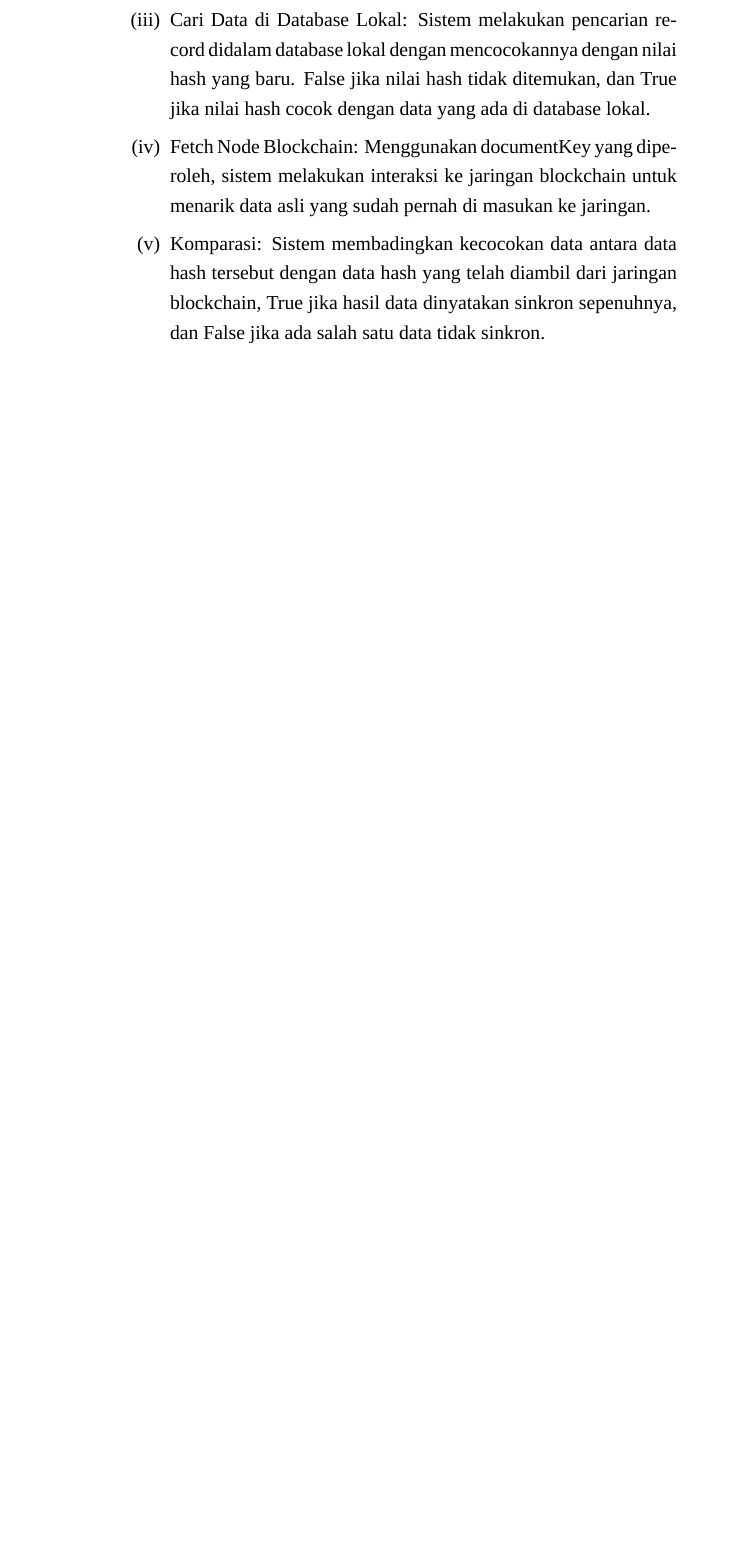
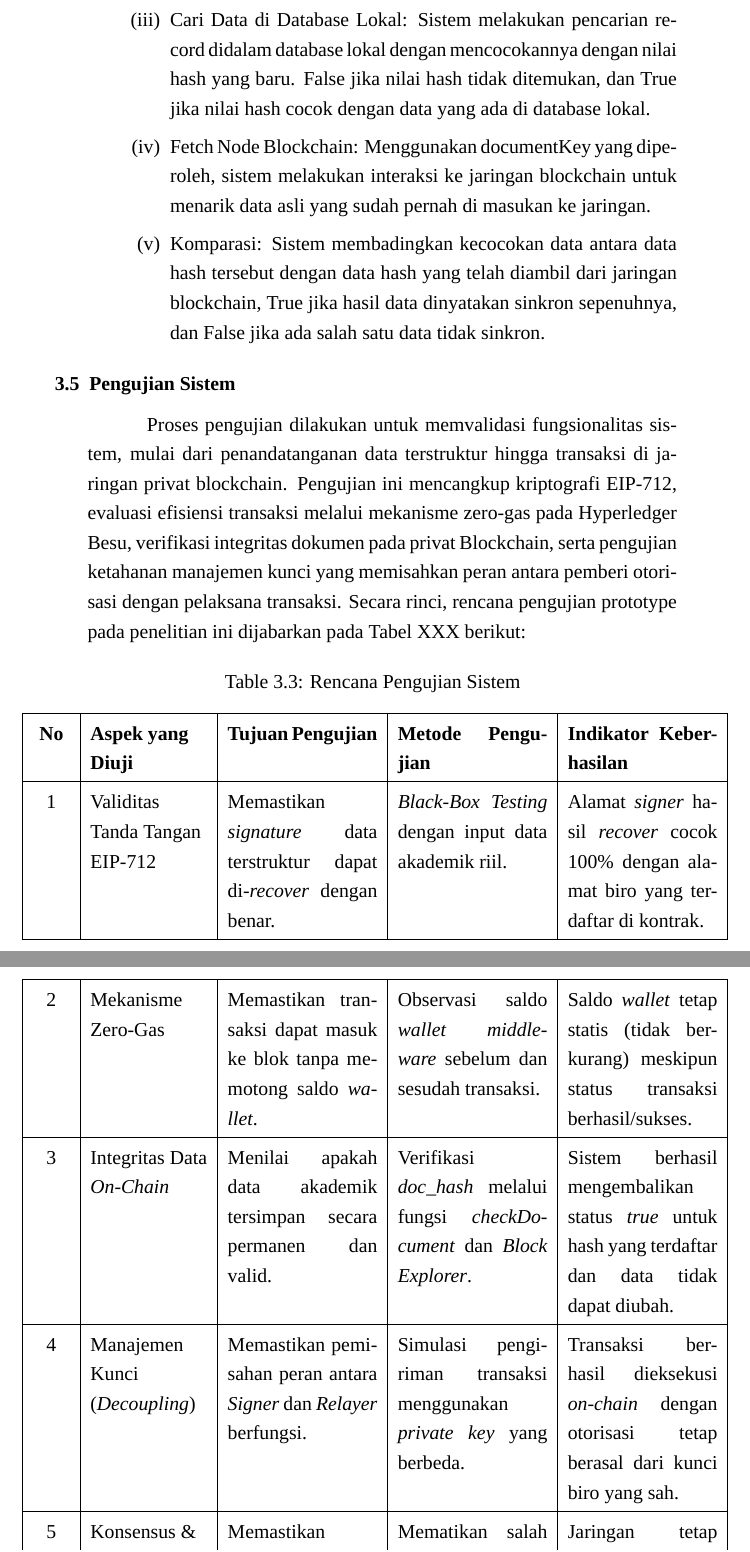
Before and after one commit to rizkycahyono97/latex-thesis-unida, a LaTeX thesis (Thesis/main.tex, which reads Thesis/mainmatter/chapter-3.tex): part of page 41 of 47 before the commit and two parts of pages 41 and 42 of 48 after it, the two joined at a grey line, cut so that both start at the same text, the shorter picture padded with empty space. Compiled offline with XeLaTeX; a missing font is replaced by an installed copy or a similar font.

Commit message:
add table produk pengujian sistem

```diff
--- a/Thesis/mainmatter/chapter-3.tex
+++ b/Thesis/mainmatter/chapter-3.tex
@@ -376,3 +376,64 @@
 				\end{subsecenumerate}
 
 		\end{subsecenumerate}
+
+	\section{Pengujian Sistem}
+	Proses pengujian dilakukan untuk memvalidasi fungsionalitas sistem, mulai dari penandatanganan data terstruktur hingga transaksi di jaringan privat blockchain. Pengujian ini mencangkup kriptografi EIP-712, evaluasi efisiensi transaksi melalui mekanisme zero-gas pada Hyperledger Besu, verifikasi integritas dokumen pada privat Blockchain, serta pengujian ketahanan manajemen kunci yang memisahkan peran antara pemberi otorisasi dengan pelaksana transaksi. Secara rinci, rencana pengujian prototype pada penelitian ini dijabarkan pada Tabel XXX berikut:
+
+	% TABLE
+	\renewcommand{\arraystretch}{1.3}
+	\begin{longtable}{|
+	>{\centering\arraybackslash}p{0.8cm}|
+	>{\raggedright\arraybackslash}p{2.5cm}|
+	p{3.2cm}|
+	p{3.2cm}|
+	p{3.2cm}|}
+
+	\caption{Rencana Pengujian Sistem}
+	\label{tab:rencana_pengujian} \\
+
+	\hline
+    \textbf{No} &
+    \textbf{Aspek yang Diuji} &
+    \textbf{Tujuan Pengujian} &
+    \textbf{Metode Pengujian} &
+    \textbf{Indikator Keberhasilan} \\ \hline
+    \endfirsthead
+
+	\hline
+    \endfoot
+
+    \hline
+    \endlastfoot
+
+	1 &
+    Validitas Tanda Tangan EIP-712 &
+    Memastikan \textit{signature} data terstruktur dapat di-\textit{recover} dengan benar. &
+    \textit{Black-Box Testing} dengan input data akademik riil. &
+    Alamat \textit{signer} hasil \textit{recover} cocok 100\% dengan alamat biro yang terdaftar di kontrak. \\ \hline
+
+    2 &
+    Mekanisme Zero-Gas &
+    Memastikan transaksi dapat masuk ke blok tanpa memotong saldo \textit{wallet}. &
+    Observasi saldo \textit{wallet middleware} sebelum dan sesudah transaksi. &
+    Saldo \textit{wallet} tetap statis (tidak berkurang) meskipun status transaksi berhasil/sukses. \\ \hline
+
+    3 &
+    Integritas Data \textit{On-Chain} &
+    Menilai apakah data akademik tersimpan secara permanen dan valid. &
+    Verifikasi \textit{doc\_hash} melalui fungsi \textit{checkDocument} dan \textit{Block Explorer}. &
+    Sistem berhasil mengembalikan status \textit{true} untuk hash yang terdaftar dan data tidak dapat diubah. \\ \hline
+
+    4 &
+    Manajemen Kunci (\textit{Decoupling}) &
+    Memastikan pemisahan peran antara \textit{Signer} dan \textit{Relayer} berfungsi. &
+    Simulasi pengiriman transaksi menggunakan \textit{private key} yang berbeda. &
+    Transaksi berhasil dieksekusi \textit{on-chain} dengan otorisasi tetap berasal dari kunci biro yang sah. \\ \hline
+
+    5 &
+    Konsensus \& \textit{Fault Tolerance} (QBFT) &
+    Memastikan jaringan tetap berjalan stabil dengan skema 4 \textit{node} dan 3 validator. &
+    Mematikan salah satu \textit{node} validator secara sengaja saat proses transaksi berlangsung. &
+    Jaringan tetap mampu menghasilkan blok baru dan memproses transaksi selama minimal 2 validator (2/3) aktif. \\ \hline
+
+	\end{longtable}
```
Also changed, not shown: Thesis/mainmatter/chapter-3.tex (2 more changed lines). Lines whose indentation alone changed are shown as unchanged.
